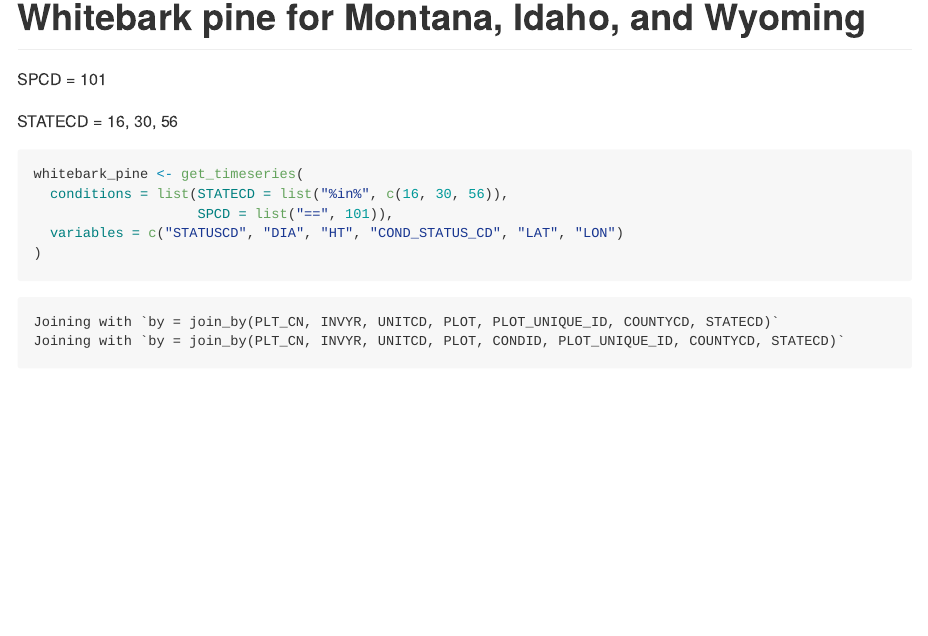
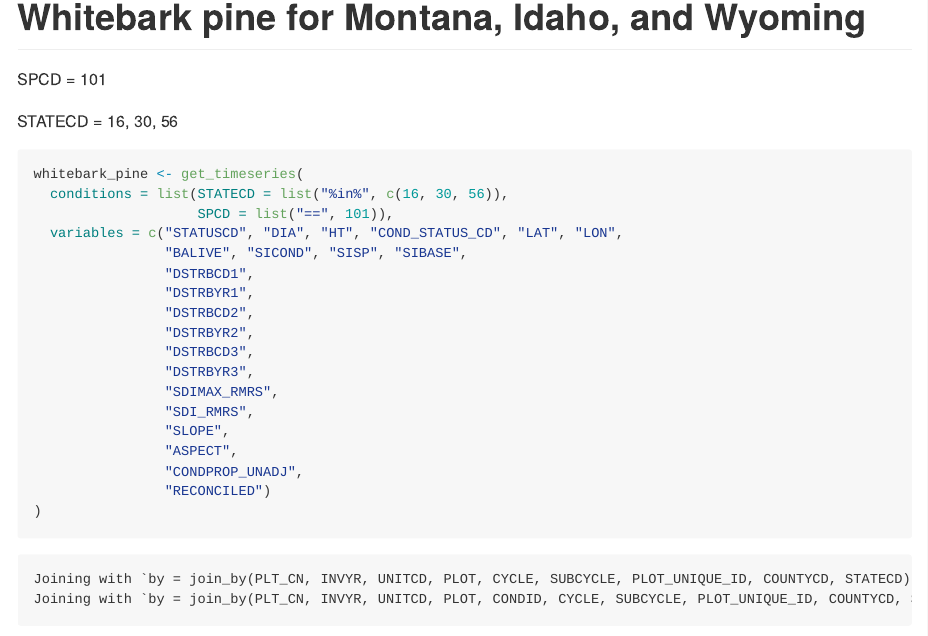
Before and after one commit to mekevans/forestTIME, a Quarto document (use_cases/whitebark_pine/WhitebarkPine.qmd): the page in a window 1100 px wide, from 130 px down. The pictures show the output file use_cases/whitebark_pine/WhitebarkPine.md that the author committed with the source, drawn offline in the style of GitHub.

```diff
--- a/use_cases/whitebark_pine/WhitebarkPine.qmd
+++ b/use_cases/whitebark_pine/WhitebarkPine.qmd
@@ -31,7 +31,20 @@
 whitebark_pine <- get_timeseries(
   conditions = list(STATECD = list("%in%", c(16, 30, 56)),
                     SPCD = list("==", 101)),
-  variables = c("STATUSCD", "DIA", "HT", "COND_STATUS_CD", "LAT", "LON")
+  variables = c("STATUSCD", "DIA", "HT", "COND_STATUS_CD", "LAT", "LON",
+                "BALIVE", "SICOND", "SISP", "SIBASE",
+                "DSTRBCD1",
+                "DSTRBYR1",
+                "DSTRBCD2",
+                "DSTRBYR2",
+                "DSTRBCD3",
+                "DSTRBYR3",
+                "SDIMAX_RMRS",
+                "SDI_RMRS",
+                "SLOPE",
+                "ASPECT",
+                "CONDPROP_UNADJ",
+                "RECONCILED")
 )
 
 knitr::kable(head(whitebark_pine))
```
Also changed, not shown: R/query_tables.R (+1 -1 lines), use_cases/nfs/national_forests_az.qmd (+2 -2 lines), use_cases/nfs/national_forests_az.md, use_cases/whitebark_pine/WhitebarkPine.md, 1 other file.
